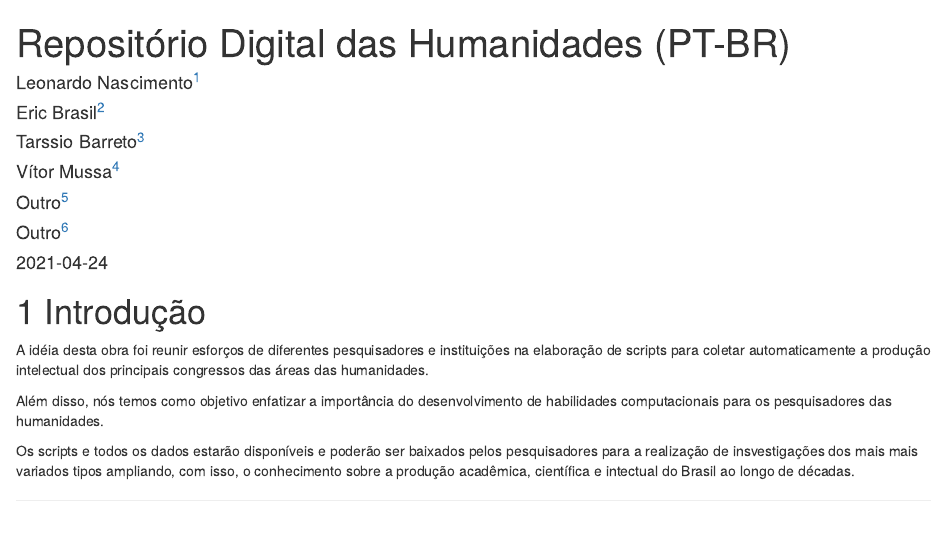
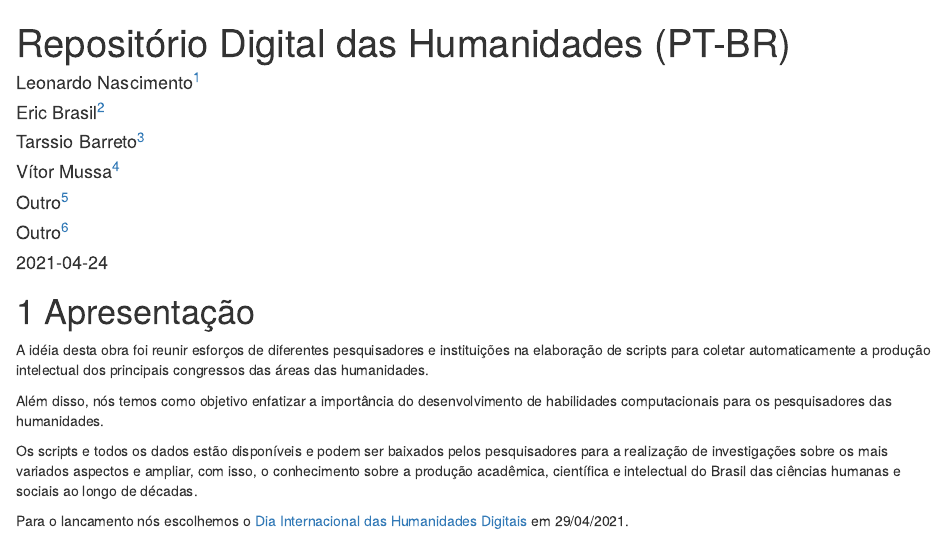
Before and after one commit to LABHDUFBA/redhbr, an R Markdown document (index.Rmd): the page in a window 1100 px wide, from its top. Rendered offline with R 4.5, knitr and Pandoc, with nearby package versions; drawn as R Markdown's standard HTML page in place of the format the file asks for.

Commit message:
Apresentação

```diff
--- a/_output.yml
+++ b/_output.yml
@@ -3,9 +3,9 @@ bookdown::gitbook:
   config:
     toc:
       before: |
-        <li><a href="./">A Minimal Book Example</a></li>
+        <li><a href="./">Repositório Digital das Humanidades (PT-BR)</a></li>
       after: |
-        <li><a href="https://github.com/rstudio/bookdown" target="blank">Published with bookdown</a></li>
+        <li><a href="https://labhdufba.github.io/redhbr/" target="blank">Publicado com o bookdown</a></li>
     download: ["pdf", "epub"]
 bookdown::pdf_book:
   includes:
--- a/index.Rmd
+++ b/index.Rmd
@@ -16,10 +16,12 @@ link-citations: yes
 description: "Obra colaborativa com scripts e dados da produção intectual brasileira em todos os campos das humanidades coletadas e agrupadas através de técnicas computacionais de extração autoamtizada (web scraping)"
 ---
 
-# Introdução
+# Apresentação
 
 A idéia desta obra foi reunir esforços de diferentes pesquisadores e instituições na elaboração de scripts para coletar automaticamente a produção intelectual dos principais congressos das áreas das humanidades.
 
 Além disso, nós temos como objetivo enfatizar a importância do desenvolvimento de habilidades computacionais para os pesquisadores das humanidades.
 
-Os scripts e todos os dados estarão disponíveis e poderão ser baixados pelos pesquisadores para a realização de insvestigações dos mais mais variados tipos ampliando, com isso, o conhecimento sobre a produção acadêmica, científica e intectual do Brasil ao longo de décadas.
+Os scripts e todos os dados estão disponíveis e podem ser baixados pelos pesquisadores para a realização de investigações sobre os mais variados aspectos e ampliar, com isso, o conhecimento sobre a produção acadêmica, científica e intelectual do Brasil das ciências humanas e sociais ao longo de décadas.
+
+Para o lancamento nós escolhemos o [Dia Internacional das Humanidades Digitais](https://dhcenternet.org/initiatives/day-of-dh/2021) em 29/04/2021.
```
Also changed, not shown: docs/reference-keys.txt, docs/search_index.json, 1 other file.
